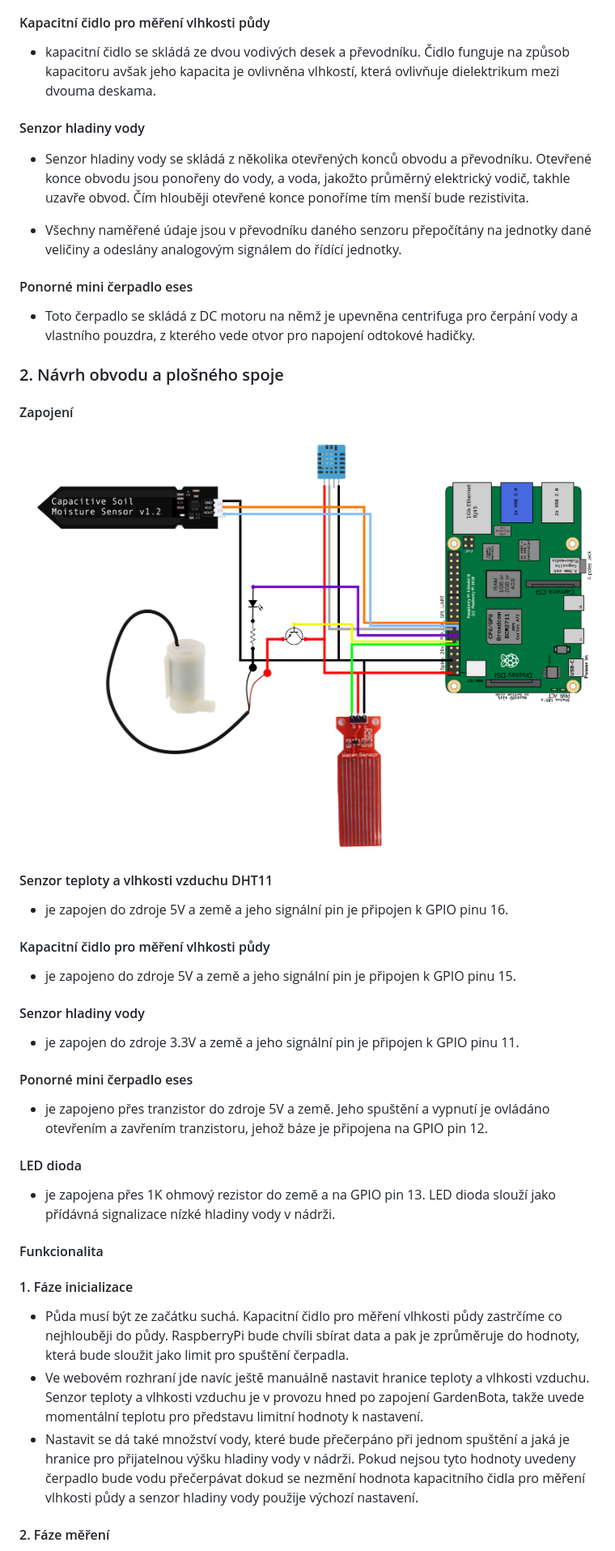
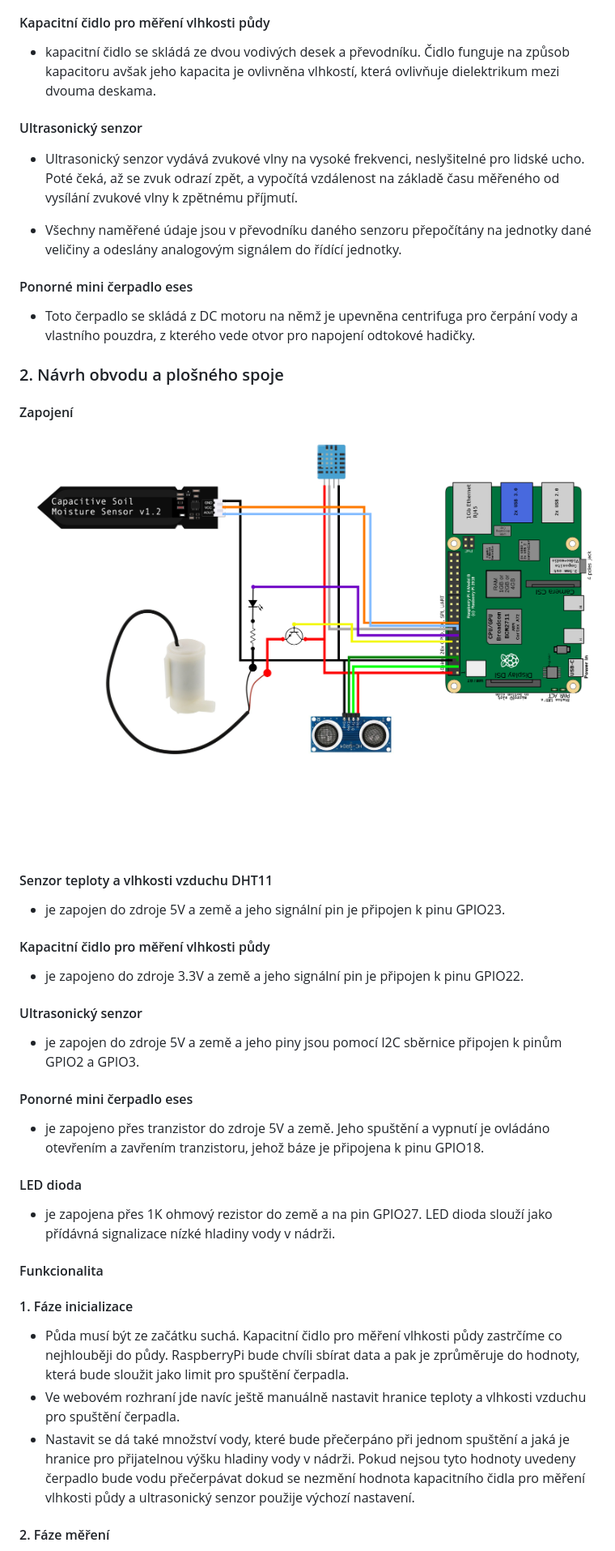
Before and after one commit to POJFM/dmp-plant-hub, a Markdown page: final-report.md, the part around the change printed below. Shown: that part at 81% size. GitHub-like rendering; pictures changed too: circuit.png.

```diff
--- a/final-report.md
+++ b/final-report.md
@@ -55,8 +55,9 @@
 
   #### Kapacitní čidlo pro měření vlhkosti půdy
   - kapacitní čidlo se skládá ze dvou vodivých desek a převodníku. Čidlo funguje na způsob kapacitoru avšak jeho kapacita je ovlivněna vlhkostí, která ovlivňuje dielektrikum mezi dvouma deskama.
-  #### Senzor hladiny vody
-  - Senzor hladiny vody se skládá z několika otevřených konců obvodu a převodníku. Otevřené konce obvodu jsou ponořeny do vody, a voda, jakožto průměrný elektrický vodič, takhle uzavře obvod. Čím hlouběji otevřené konce ponoříme tím menší bude rezistivita.
+
+  #### Ultrasonický senzor
+  - Ultrasonický senzor vydává zvukové vlny na vysoké frekvenci, neslyšitelné pro lidské ucho. Poté čeká, až se zvuk odrazí zpět, a vypočítá vzdálenost na základě času měřeného od vysílání zvukové vlny k zpětnému příjmutí.
 
   - Všechny naměřené údaje jsou v převodníku daného senzoru přepočítány na jednotky dané veličiny a odeslány analogovým signálem do řídící jednotky.
 
@@ -67,25 +68,25 @@
 #### Zapojení
 ![alt text](./circuit.png)
   #### Senzor teploty a vlhkosti vzduchu DHT11
-  - je zapojen do zdroje 5V a země a jeho signální pin je připojen k GPIO pinu 16.
+  - je zapojen do zdroje 5V a země a jeho signální pin je připojen k pinu GPIO23.
 
   #### Kapacitní čidlo pro měření vlhkosti půdy
-  - je zapojeno do zdroje 5V a země a jeho signální pin je připojen k GPIO pinu 15.
+  - je zapojeno do zdroje 3.3V a země a jeho signální pin je připojen k pinu GPIO22.
 
-  #### Senzor hladiny vody
-  - je zapojen do zdroje 3.3V a země a jeho signální pin je připojen k GPIO pinu 11.
+  #### Ultrasonický senzor
+  - je zapojen do zdroje 5V a země a jeho piny jsou pomocí I2C sběrnice připojen k pinům GPIO2 a GPIO3.
 
   #### Ponorné mini čerpadlo eses
-  - je zapojeno přes tranzistor do zdroje 5V a země. Jeho spuštění a vypnutí je ovládáno otevřením a zavřením tranzistoru, jehož báze je připojena na GPIO pin 12.
+  - je zapojeno přes tranzistor do zdroje 5V a země. Jeho spuštění a vypnutí je ovládáno otevřením a zavřením tranzistoru, jehož báze je připojena k pinu GPIO18.
 
   #### LED dioda
-  - je zapojena přes 1K ohmový rezistor do země a na GPIO pin 13. LED dioda slouží jako přídávná signalizace nízké hladiny vody v nádrži.
+  - je zapojena přes 1K ohmový rezistor do země a na pin GPIO27. LED dioda slouží jako přídávná signalizace nízké hladiny vody v nádrži.
 
 #### Funkcionalita
   #### 1. Fáze inicializace
   - Půda musí být ze začátku suchá. Kapacitní čidlo pro měření vlhkosti půdy zastrčíme co nejhlouběji do půdy. RaspberryPi bude chvíli sbírat data a pak je zprůměruje do hodnoty, která bude sloužit jako limit pro spuštění čerpadla.
-  - Ve webovém rozhraní jde navíc ještě manuálně nastavit hranice teploty a vlhkosti vzduchu. Senzor teploty a vlhkosti vzduchu je v provozu hned po zapojení GardenBota, takže uvede momentální teplotu pro představu limitní hodnoty k nastavení.
-  - Nastavit se dá také množství vody, které bude přečerpáno při jednom spuštění a jaká je hranice pro přijatelnou výšku hladiny vody v nádrži. Pokud nejsou tyto hodnoty uvedeny čerpadlo bude vodu přečerpávat dokud se nezmění hodnota kapacitního čidla pro měření vlhkosti půdy a senzor hladiny vody použije výchozí nastavení.
+  - Ve webovém rozhraní jde navíc ještě manuálně nastavit hranice teploty a vlhkosti vzduchu pro spuštění čerpadla.
+  - Nastavit se dá také množství vody, které bude přečerpáno při jednom spuštění a jaká je hranice pro přijatelnou výšku hladiny vody v nádrži. Pokud nejsou tyto hodnoty uvedeny čerpadlo bude vodu přečerpávat dokud se nezmění hodnota kapacitního čidla pro měření vlhkosti půdy a ultrasonický senzor použije výchozí nastavení.
   #### 2. Fáze měření
   - Kapacitní čidlo pro měření vlhkosti půdy a senzor teploty a vlhkosti vzduchu průběžně posílají naměřená data do RaspberryPi, kde se ukládají do databáze. Jestliže naměřené hodnoty překročí limitní hodnoty RaspberryPi pošle signál pro otevření tranzistoru což spustí čerpadlo, které začne čerpat vodu. Voda se čerpá tak dlouho dokud kapacitní čidlo pro měření vlhkosti půdy nezmění svou hodnotu nebo dokud není vyčerpán limit vody na jedno spuštění.
   #### 3. Fáze kontroly
```
Also changed, not shown: other parts of final-report.md (+1 -1 lines), 5 other files.
